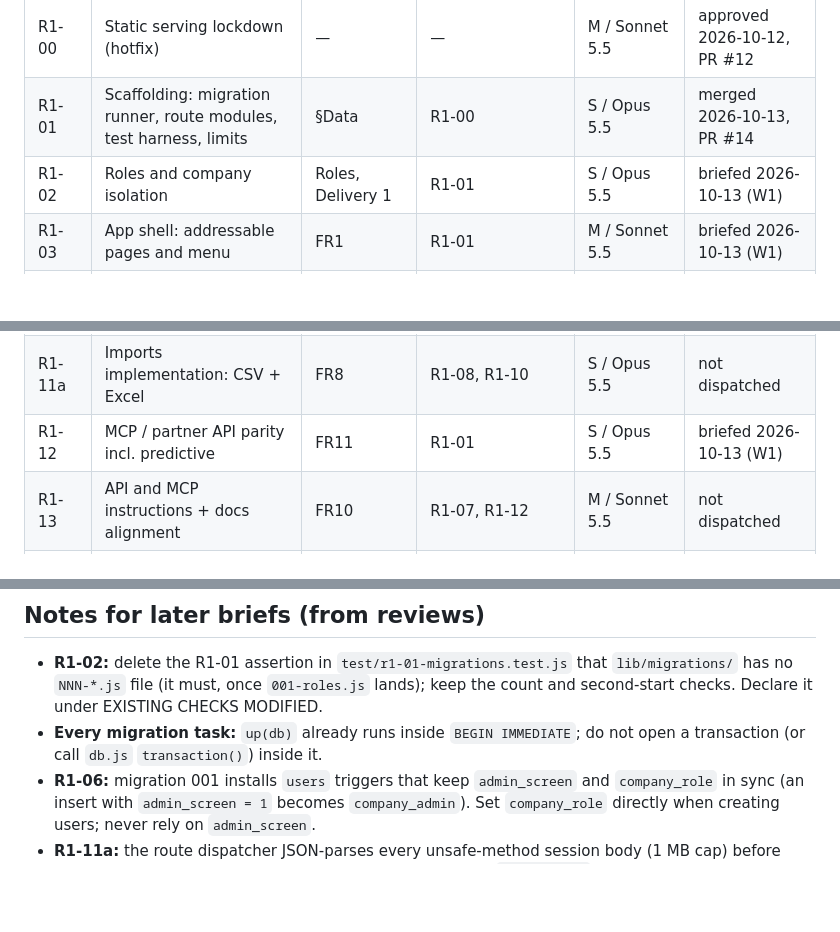
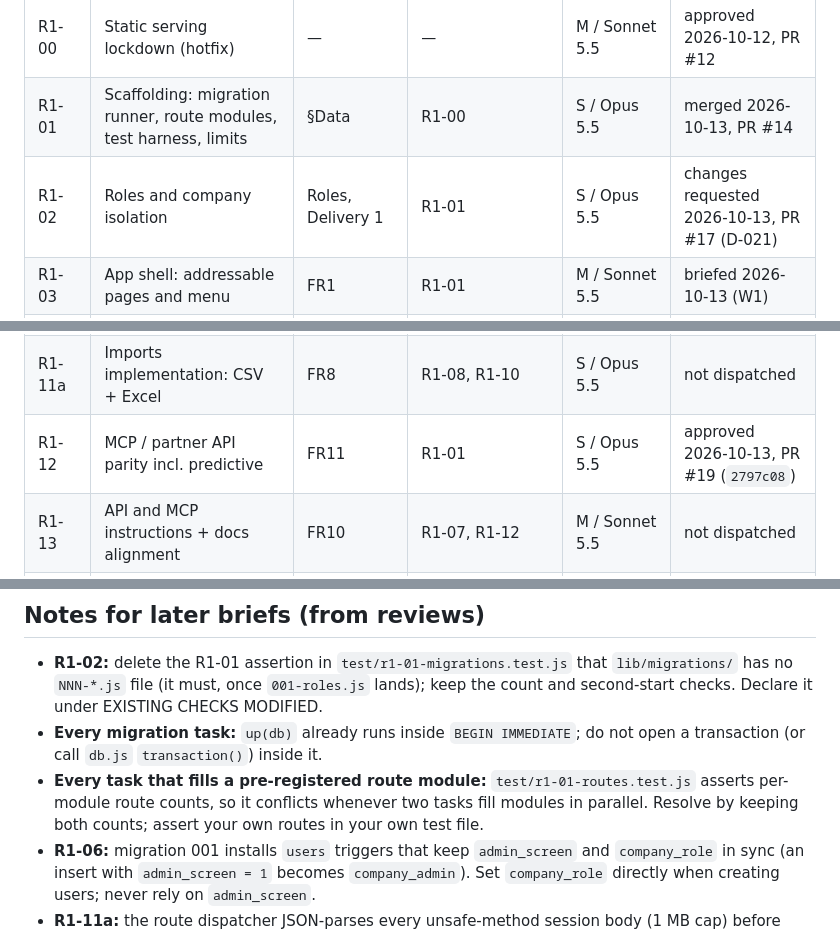
Before and after one commit to StephenForte/RateNinja, a Markdown page: tasks/round-1-plan.md, 3 parts joined by grey strips. GitHub-like rendering; blank space fills up the shorter version.

Commit message:
docs: R1-12 approved; W1 merge order; route-count test note

```diff
--- a/tasks/round-1-plan.md
+++ b/tasks/round-1-plan.md
@@ -57,7 +57,7 @@ Model names are the planner's proposal; operator overrides recorded in the Run c
 | --- | --- | --- | --- | --- | --- |
 | R1-00 | Static serving lockdown (hotfix) | — | — | M / Sonnet 5.5 | approved 2026-10-12, PR #12 |
 | R1-01 | Scaffolding: migration runner, route modules, test harness, limits | §Data | R1-00 | S / Opus 5.5 | merged 2026-10-13, PR #14 |
-| R1-02 | Roles and company isolation | Roles, Delivery 1 | R1-01 | S / Opus 5.5 | briefed 2026-10-13 (W1) |
+| R1-02 | Roles and company isolation | Roles, Delivery 1 | R1-01 | S / Opus 5.5 | changes requested 2026-10-13, PR #17 (D-021) |
 | R1-03 | App shell: addressable pages and menu | FR1 | R1-01 | M / Sonnet 5.5 | briefed 2026-10-13 (W1) |
 | R1-04 | Profile and password lifecycle | FR4 | R1-02, R1-03 | S / Opus 5.5 | not dispatched |
 | R1-05 | Saved queries and saved views | FR2, FR3 | R1-03 | M / Sonnet 5.5 | not dispatched |
@@ -67,7 +67,7 @@ Model names are the planner's proposal; operator overrides recorded in the Run c
 | R1-09 | Pull-forward wizard and operation undo | FR9 | R1-08 | S / Opus 5.5 | not dispatched |
 | R1-10 | Imports discovery spike, CSV + Excel (no product code) | FR8 | representative files from operator | M / Sonnet 5.5 | awaiting files |
 | R1-11a | Imports implementation: CSV + Excel | FR8 | R1-08, R1-10 | S / Opus 5.5 | not dispatched |
-| R1-12 | MCP / partner API parity incl. predictive | FR11 | R1-01 | S / Opus 5.5 | briefed 2026-10-13 (W1) |
+| R1-12 | MCP / partner API parity incl. predictive | FR11 | R1-01 | S / Opus 5.5 | approved 2026-10-13, PR #19 (`2797c08`) |
 | R1-13 | API and MCP instructions + docs alignment | FR10 | R1-07, R1-12 | M / Sonnet 5.5 | not dispatched |
 | R1-14 | Integrated release acceptance | §Validation | all P1 | M / Sonnet 5.5 + operator | not dispatched |
 | R1-15 | P2: bulk price adjustment | FR12 | R1-09 | S | not planned in detail |
@@ -132,6 +132,7 @@ Every migration task must also prove: fresh DB, prod-shaped copy, and re-run (id
 
 - **R1-02:** delete the R1-01 assertion in `test/r1-01-migrations.test.js` that `lib/migrations/` has no `NNN-*.js` file (it must, once `001-roles.js` lands); keep the count and second-start checks. Declare it under EXISTING CHECKS MODIFIED.
 - **Every migration task:** `up(db)` already runs inside `BEGIN IMMEDIATE`; do not open a transaction (or call `db.js` `transaction()`) inside it.
+- **Every task that fills a pre-registered route module:** `test/r1-01-routes.test.js` asserts per-module route counts, so it conflicts whenever two tasks fill modules in parallel. Resolve by keeping both counts; assert your own routes in your own test file.
 - **R1-06:** migration 001 installs `users` triggers that keep `admin_screen` and `company_role` in sync (an insert with `admin_screen = 1` becomes `company_admin`). Set `company_role` directly when creating users; never rely on `admin_screen`.
 - **R1-11a:** the route dispatcher JSON-parses every unsafe-method session body (1 MB cap) before CSRF. File upload needs a route-level opt-out (for example `body: 'raw'` with header-only CSRF) and its own size limit; that change to `server.js` is in R1-11a's scope.
 
```
Also changed, not shown: other parts of tasks/round-1-plan.md (+1 -0 lines).
